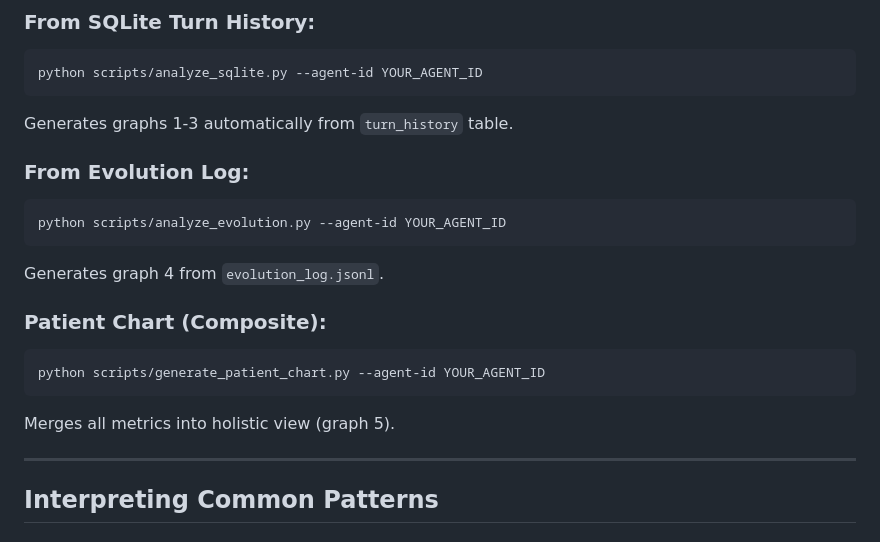
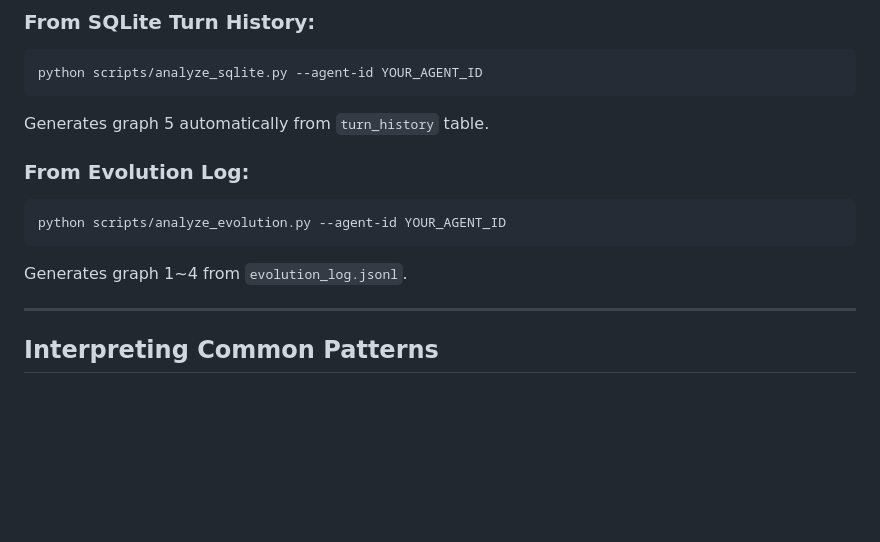
Before and after one commit to IhateCreatingUserNames2/AuraCEAF, a Markdown page: Vizualization.md, the part around the change. Rendered like a GitHub page; blank space fills up the shorter version.

````diff
--- a/Vizualization.md
+++ b/Vizualization.md
@@ -183,21 +183,14 @@ Graphical logs provide real-time insight into agent cognition, emotions, and lea
 python scripts/analyze_sqlite.py --agent-id YOUR_AGENT_ID
 ```
 
-Generates graphs 1-3 automatically from `turn_history` table.
+Generates graph 5  automatically from `turn_history` table.
 
 ### From Evolution Log:
 ```bash
 python scripts/analyze_evolution.py --agent-id YOUR_AGENT_ID
 ```
 
-Generates graph 4 from `evolution_log.jsonl`.
-
-### Patient Chart (Composite):
-```bash
-python scripts/generate_patient_chart.py --agent-id YOUR_AGENT_ID
-```
-
-Merges all metrics into holistic view (graph 5).
+Generates graph 1~4 from `evolution_log.jsonl`.
 
 ---
 
````
